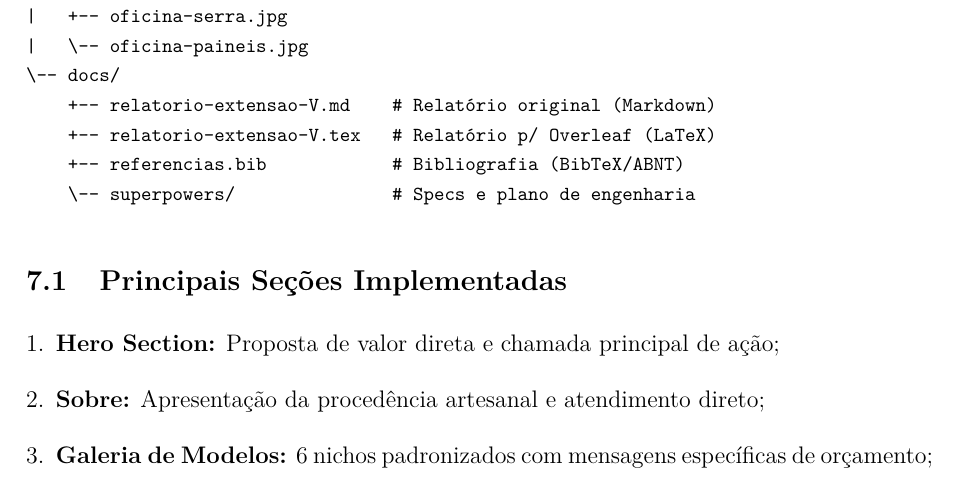
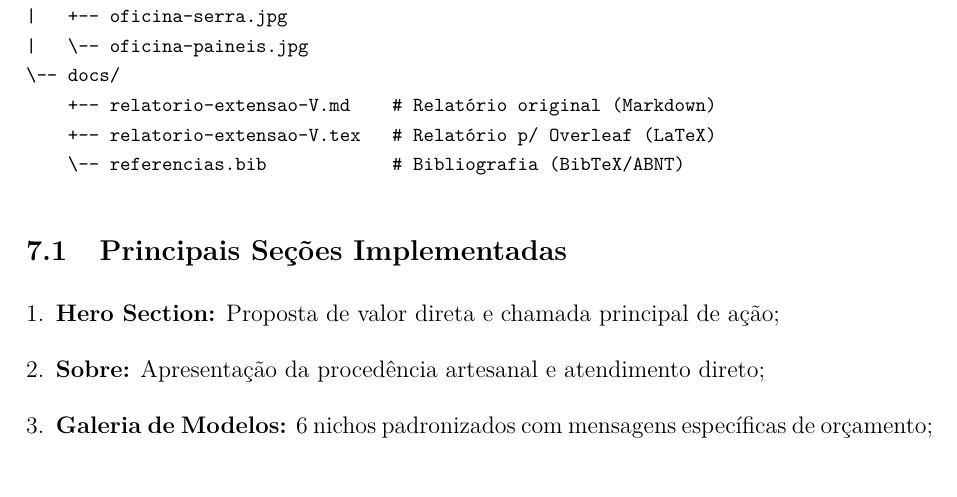
Before and after one commit to EmiyaKiritsugu3/PEX_V, a LaTeX document (docs/relatorio-extensao-V.tex): part of page 5 of 12, cut so that both start at the same text. Compiled offline with pdfLaTeX.

Commit message:
docs: remove superpowers da árvore §7

```diff
--- a/docs/relatorio-extensao-V.tex
+++ b/docs/relatorio-extensao-V.tex
@@ -139,8 +139,7 @@ projeto_de_extensão_V/
 \-- docs/
     +-- relatorio-extensao-V.md    # Relatório original (Markdown)
     +-- relatorio-extensao-V.tex   # Relatório p/ Overleaf (LaTeX)
-    +-- referencias.bib            # Bibliografia (BibTeX/ABNT)
-    \-- superpowers/               # Specs e plano de engenharia
+    \-- referencias.bib            # Bibliografia (BibTeX/ABNT)
 \end{verbatim}}
 
 \subsection{Principais Seções Implementadas}
```
Also changed, not shown: docs/relatorio-extensao-V.md (+1 -2 lines).
